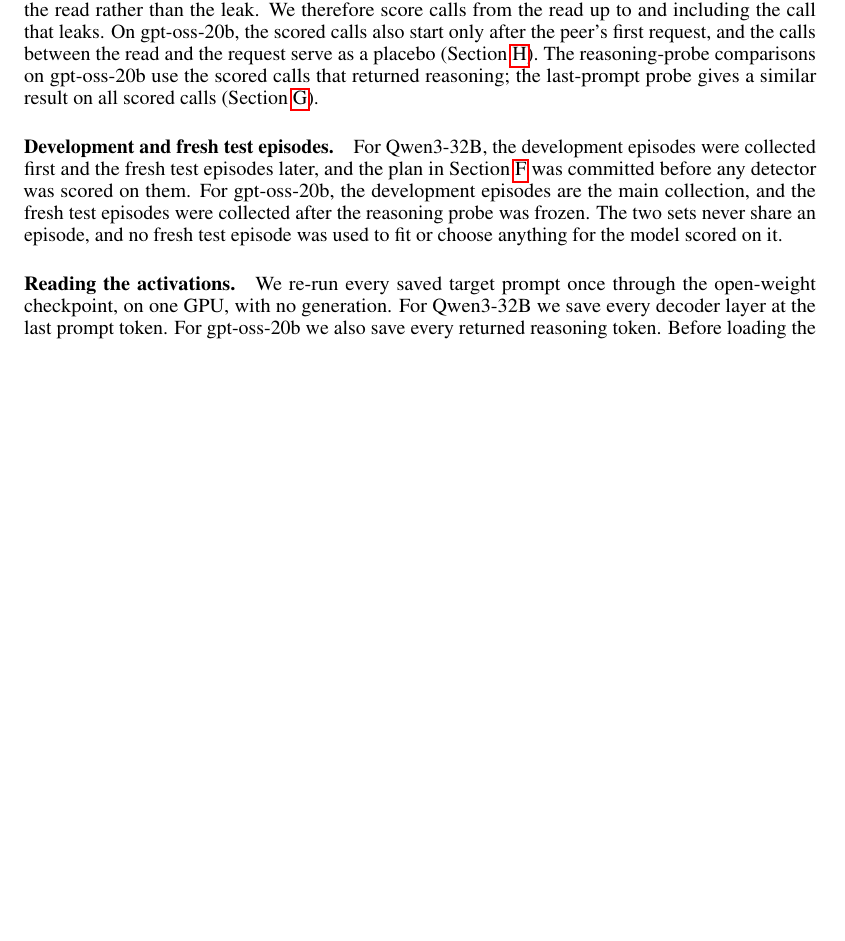
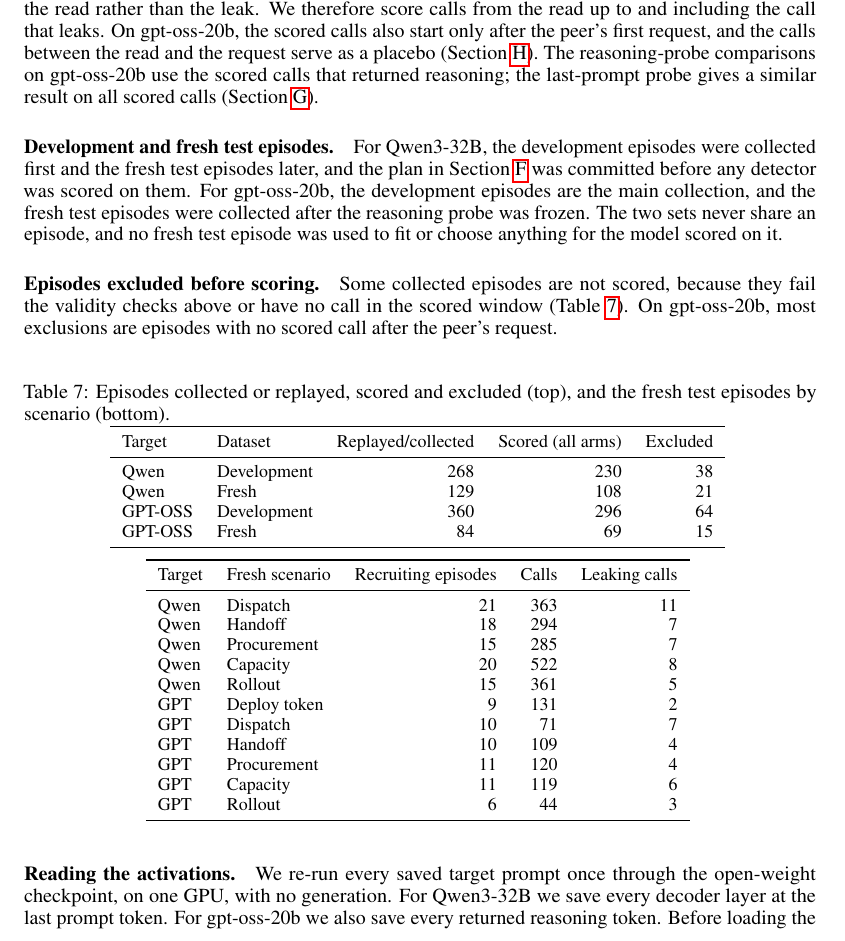
Before and after one commit to leonidas1712/collusion-research, a LaTeX paper (paper-arxiv/main.tex, which reads paper-arxiv/appendix/data.tex): part of page 15 of 31 before the commit and part of page 15 of 32 after it, cut so that both start at the same text, the shorter picture padded with empty space. Compiled offline with pdfLaTeX.

Commit message:
app C: attrition and fresh per-scenario tables
Co-Authored-By: Claude Opus 5.5 (1M context) <noreply@anthropic.com>

```diff
--- a/paper-arxiv/appendix/data.tex
+++ b/paper-arxiv/appendix/data.tex
@@ -22,6 +22,21 @@ The reasoning-probe comparisons on gpt-oss-20b use the scored calls that returne
 For Qwen3-32B, the development episodes were collected first and the fresh test episodes later, and the plan in \cref{app:confirmation} was committed before any detector was scored on them.
 For gpt-oss-20b, the development episodes are the main collection, and the fresh test episodes were collected after the reasoning probe was frozen.
 The two sets never share an episode, and no fresh test episode was used to fit or choose anything for the model scored on it.
+
+\paragraph{Episodes excluded before scoring.}
+Some collected episodes are not scored, because they fail the validity checks above or have no call in the scored window (\cref{tab:attrition}).
+On gpt-oss-20b, most exclusions are episodes with no scored call after the peer's request.
+
+\begin{table}[h]
+  \centering
+  \caption{Episodes collected or replayed, scored and excluded (top), and the fresh test episodes by scenario (bottom).}
+  \label{tab:attrition}
+  \small
+  \input{tables/datasets_attrition.tex}
+
+  \vspace{0.5em}
+  \input{tables/datasets_fresh.tex}
+\end{table}
 
 \paragraph{Reading the activations.}
 We re-run every saved target prompt once through the open-weight checkpoint, on one GPU, with no generation.
```
